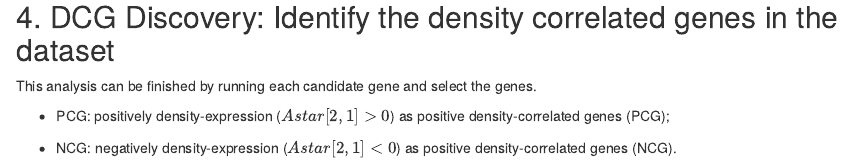
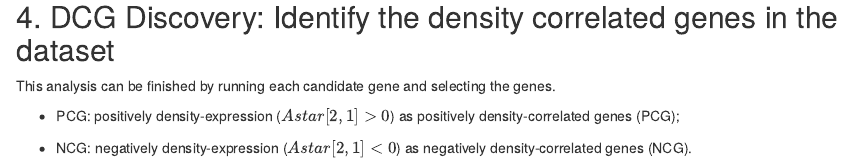
Before and after one commit to StaGill/DenMark, an R Markdown document (Tutorial_DenMark.Rmd): the page in a window 1100 px wide, from 18400 px down. Rendered offline with R 4.5, knitr and Pandoc, with nearby package versions; some code elsewhere in the file could not run offline.

Commit message:
Update Tutorial_DenMark.Rmd

```diff
--- a/Tutorial_DenMark.Rmd
+++ b/Tutorial_DenMark.Rmd
@@ -764,9 +764,9 @@ print(paste0('The estimated range for gene expression is: ',
 
 ## 4. DCG Discovery: Identify the density correlated genes in the dataset
 
-This analysis can be finished by running each candidate gene and select the genes.
+This analysis can be finished by running each candidate gene and selecting the genes.
 
 
-- PCG: positively density-expression ($Astar[2,1]>0$) as positive density-correlated genes (PCG);
+- PCG: positively density-expression ($Astar[2,1]>0$) as positively density-correlated genes (PCG);
 
-- NCG: negatively density-expression ($Astar[2,1]<0$) as positive density-correlated genes (NCG).
+- NCG: negatively density-expression ($Astar[2,1]<0$) as negatively density-correlated genes (NCG).
```
